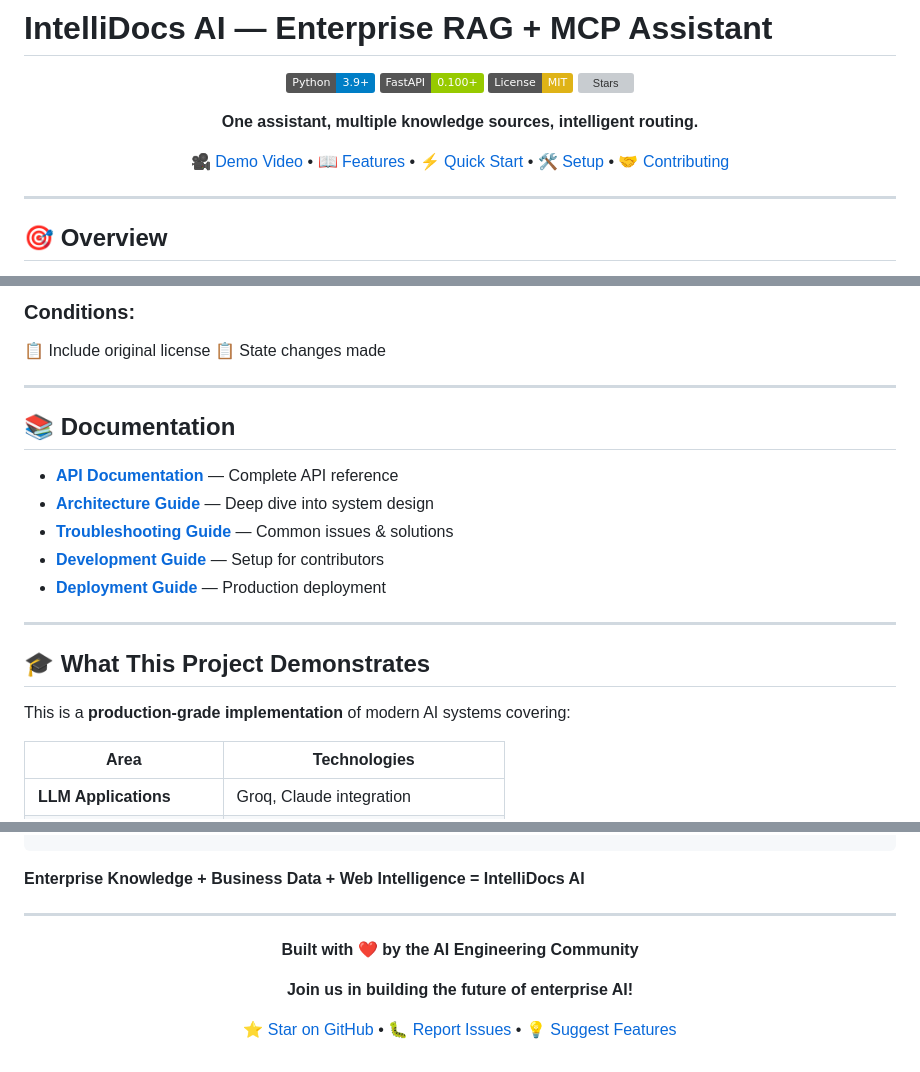
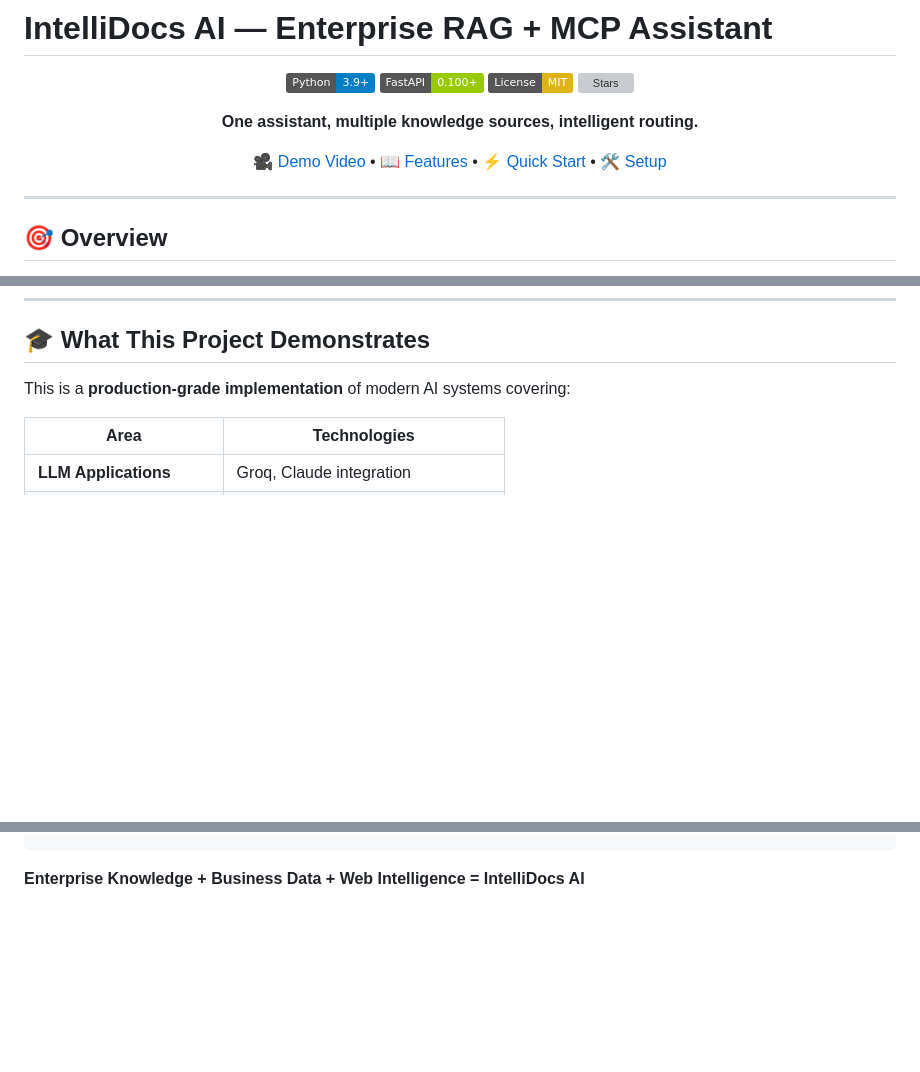
Before and after one commit to rupali-chauksey/intellidocs-ai-enterprise-rag-mcp, a Markdown page: README.md, 3 parts joined by grey strips. Drawn GitHub-style; badges without logos; blank space fills up the shorter version; grey boxes are pictures that could not be loaded.

````diff
--- a/README.md
+++ b/README.md
@@ -9,7 +9,7 @@
 
 **One assistant, multiple knowledge sources, intelligent routing.**
 
-[🎥 Demo Video](#-demo-video) • [📖 Features](#-key-features) • [⚡ Quick Start](#-quick-start) • [🛠️ Setup](#-installation-setup) • [🤝 Contributing](#-contributing)
+[🎥 Demo Video](#-demo-video) • [📖 Features](#-key-features) • [⚡ Quick Start](#-quick-start) • [🛠️ Setup](#-installation-setup)
 
 </div>
 
@@ -1142,19 +1076,3 @@ This project is licensed under the **MIT License** - see the [LICENSE](LICENSE)
-### Conditions:
-📋 Include original license
-📋 State changes made
-
----
-
-## 📚 Documentation
-
-- **[API Documentation](docs/API.md)** — Complete API reference
-- **[Architecture Guide](docs/ARCHITECTURE.md)** — Deep dive into system design
-- **[Troubleshooting Guide](docs/TROUBLESHOOTING.md)** — Common issues & solutions
-- **[Development Guide](docs/DEVELOPMENT.md)** — Setup for contributors
-- **[Deployment Guide](docs/DEPLOYMENT.md)** — Production deployment
-
----
-
 ## 🎓 What This Project Demonstrates
 
 This is a **production-grade implementation** of modern AI systems covering:
@@ -1269,15 +1129,3 @@ IntelliDocs AI brings together the best of modern AI technologies to create a pr
 ```
 
 **Enterprise Knowledge + Business Data + Web Intelligence = IntelliDocs AI**
-
----
-
-<div align="center">
-
-**Built with ❤️ by the AI Engineering Community**
-
-**Join us in building the future of enterprise AI!**
-
-[⭐ Star on GitHub](https://github.com/rupali-chouksey/IntelliDocs-AI) • [🐛 Report Issues](https://github.com/rupali-chouksey/IntelliDocs-AI/issues) • [💡 Suggest Features](https://github.com/rupali-chouksey/IntelliDocs-AI/discussions)
-
-</div>
````
Also changed, not shown: other parts of README.md (+1 -125 lines).
